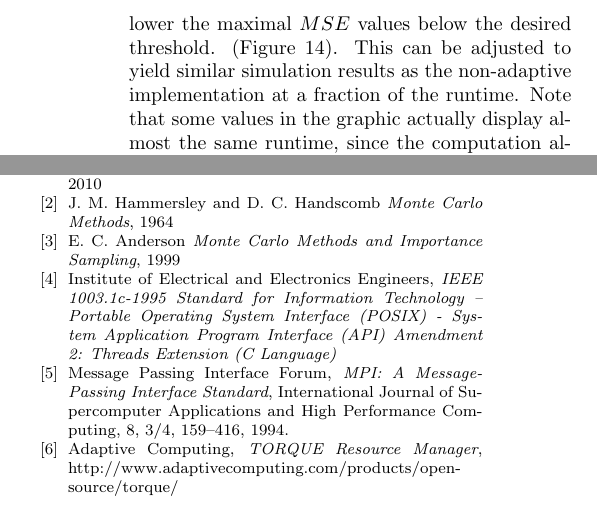
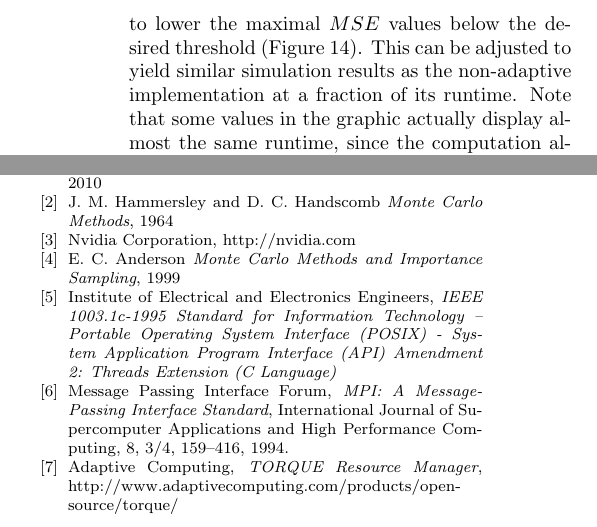
Before and after one commit to ComputationalRadiationPhysics/haseongpu, a LaTeX paper (paper/ase_flux.tex, which reads paper/bibliography.tex, paper/results.tex): two parts of the columns of page 8 of 8, joined at a grey line, cut so that both start at the same text. Compiled offline with pdfLaTeX.

Commit message:
* nvidia sources added

```diff
--- a/paper/bibliography.tex
+++ b/paper/bibliography.tex
@@ -11,11 +11,14 @@
     \emph{Monte Carlo Methods},
     1964
 
+  \bibitem{nvidia}
+    Nvidia Corporation,
+    http://nvidia.com
+
   \bibitem{importanceSamplingSource}
     E. C. Anderson
     \emph{Monte Carlo Methods and Importance Sampling},
     1999
-
 
   \bibitem{pthreads}
     Institute of Electrical and Electronics Engineers,
--- a/paper/results.tex
+++ b/paper/results.tex
@@ -68,9 +68,9 @@ the idea of adaptive sampling, the precision of the simulation can be adjusted
 using a $MSE$-threshold rather than simply increasing the number of rays for all
 the sample points. Since only a small number of sample points actually needs to
 be sampled with a high resolution, a small increase in runtime can be sufficient
-to lower the maximal $MSE$ values below the desired threshold. (Figure
+to lower the maximal $MSE$ values below the desired threshold (Figure
 \ref{plot:adaptive_runtime}). This can be adjusted to yield similar simulation
-results as the non-adaptive implementation at a fraction of the runtime. Note
+results as the non-adaptive implementation at a fraction of its runtime. Note
 that some values in the graphic actually display almost the same runtime, since
 the computation always succeeded to stay below the given threshold with very
 little additional effort.
```
